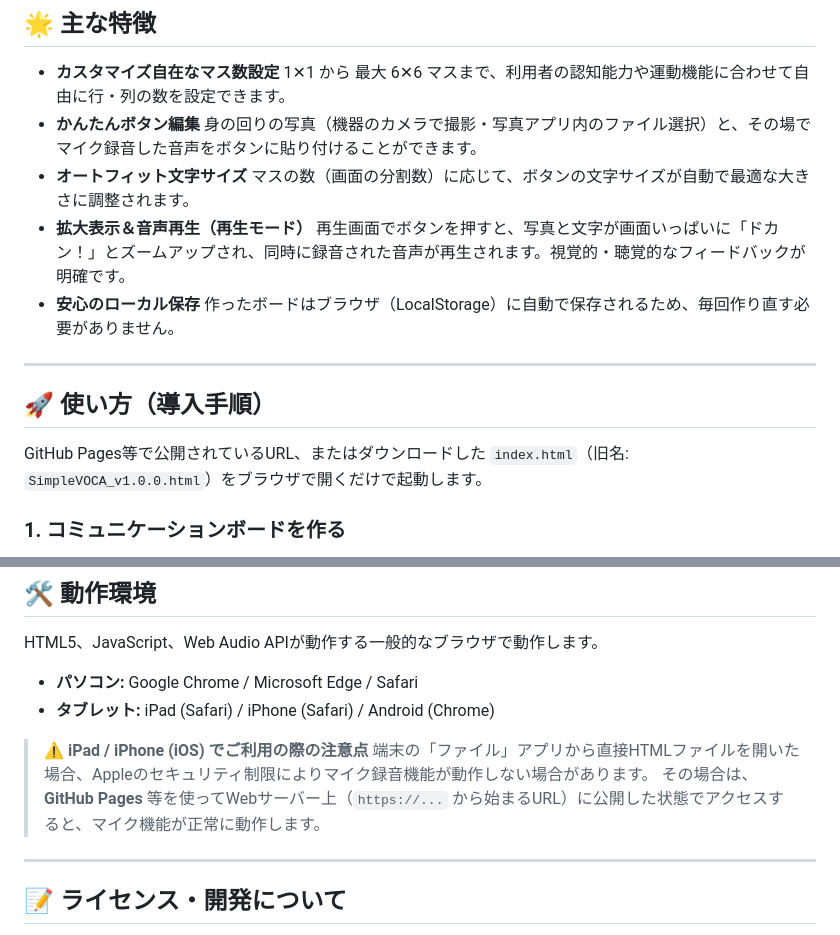
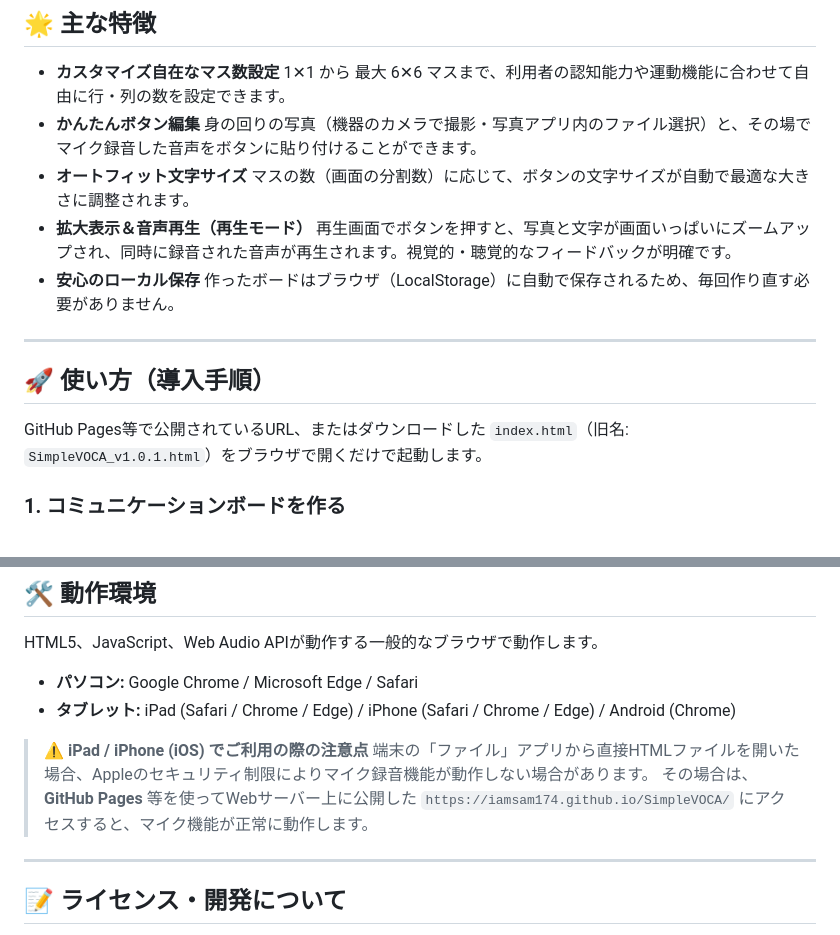
Before and after one commit to iamsam174/SimpleVOCA, a Markdown page: README.md, 2 parts joined by grey strips. Rendered like a GitHub page.

```diff
--- a/README.md
+++ b/README.md
@@ -15,7 +15,7 @@
 * **オートフィット文字サイズ**
   マスの数（画面の分割数）に応じて、ボタンの文字サイズが自動で最適な大きさに調整されます。
 * **拡大表示＆音声再生（再生モード）**
-  再生画面でボタンを押すと、写真と文字が画面いっぱいに「ドカン！」とズームアップされ、同時に録音された音声が再生されます。視覚的・聴覚的なフィードバックが明確です。
+  再生画面でボタンを押すと、写真と文字が画面いっぱいにズームアップされ、同時に録音された音声が再生されます。視覚的・聴覚的なフィードバックが明確です。
 * **安心のローカル保存**
   作ったボードはブラウザ（LocalStorage）に自動で保存されるため、毎回作り直す必要がありません。
 
@@ -23,7 +23,7 @@
 
 ## 🚀 使い方（導入手順）
 
-GitHub Pages等で公開されているURL、またはダウンロードした `index.html`（旧名: `SimpleVOCA_v1.0.0.html`）をブラウザで開くだけで起動します。
+GitHub Pages等で公開されているURL、またはダウンロードした `index.html`（旧名: `SimpleVOCA_v1.0.1.html`）をブラウザで開くだけで起動します。
 
 ### 1. コミュニケーションボードを作る
 1. トップ画面で **［コミュニケーションボードを作る］** をタップします。
@@ -50,11 +50,11 @@ GitHub Pages等で公開されているURL、またはダウンロードした `
 HTML5、JavaScript、Web Audio APIが動作する一般的なブラウザで動作します。
 
 * **パソコン:** Google Chrome / Microsoft Edge / Safari
-* **タブレット:** iPad (Safari) / iPhone (Safari) / Android (Chrome)
+* **タブレット:** iPad (Safari / Chrome / Edge) / iPhone (Safari / Chrome / Edge) / Android (Chrome)
 
 > ⚠️ **iPad / iPhone (iOS) でご利用の際の注意点**
 > 端末の「ファイル」アプリから直接HTMLファイルを開いた場合、Appleのセキュリティ制限によりマイク録音機能が動作しない場合があります。
-> その場合は、**GitHub Pages** 等を使ってWebサーバー上（`https://...` から始まるURL）に公開した状態でアクセスすると、マイク機能が正常に動作します。
+> その場合は、**GitHub Pages** 等を使ってWebサーバー上に公開した `https://iamsam174.github.io/SimpleVOCA/` にアクセスすると、マイク機能が正常に動作します。
 
 ---
 
```
